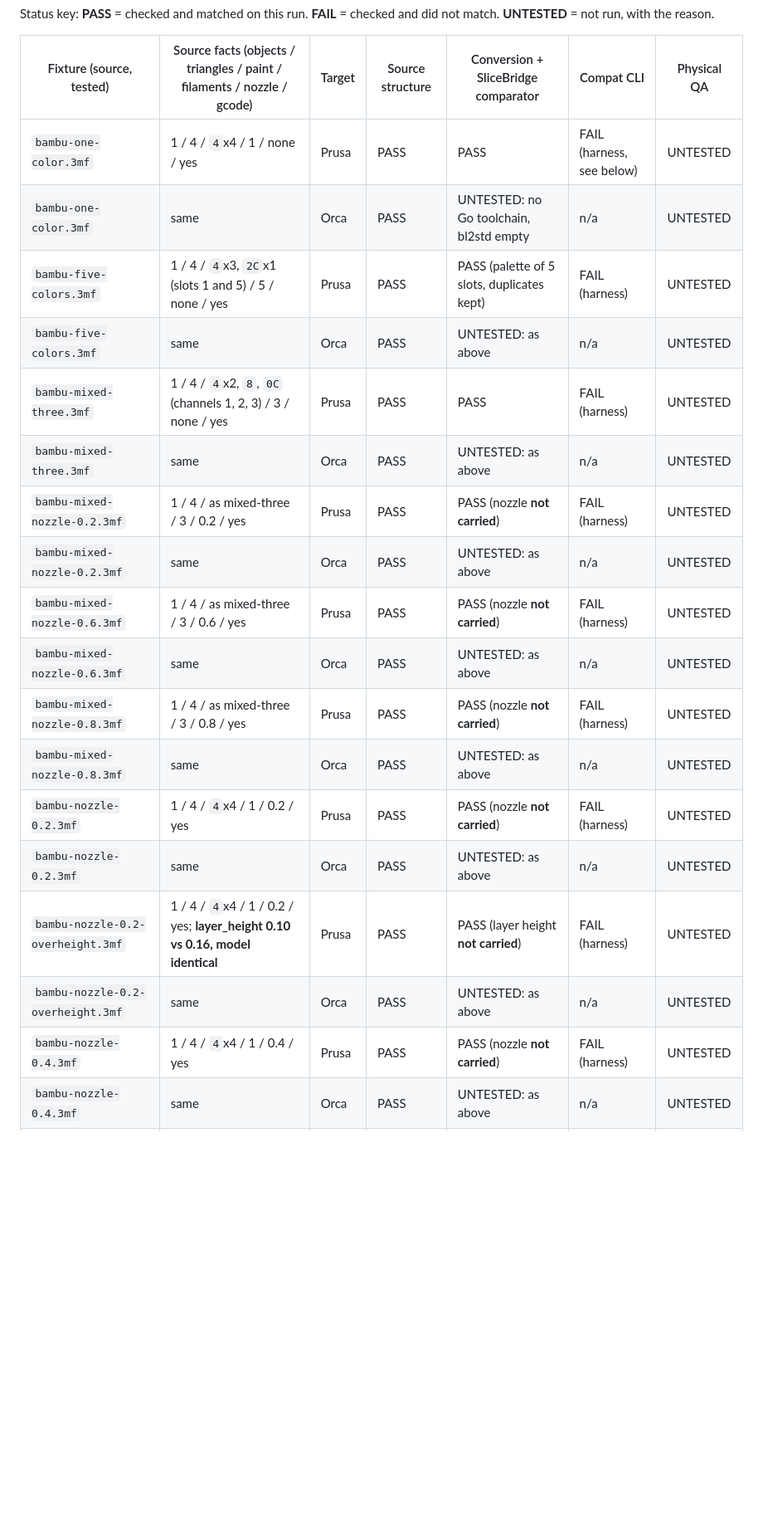
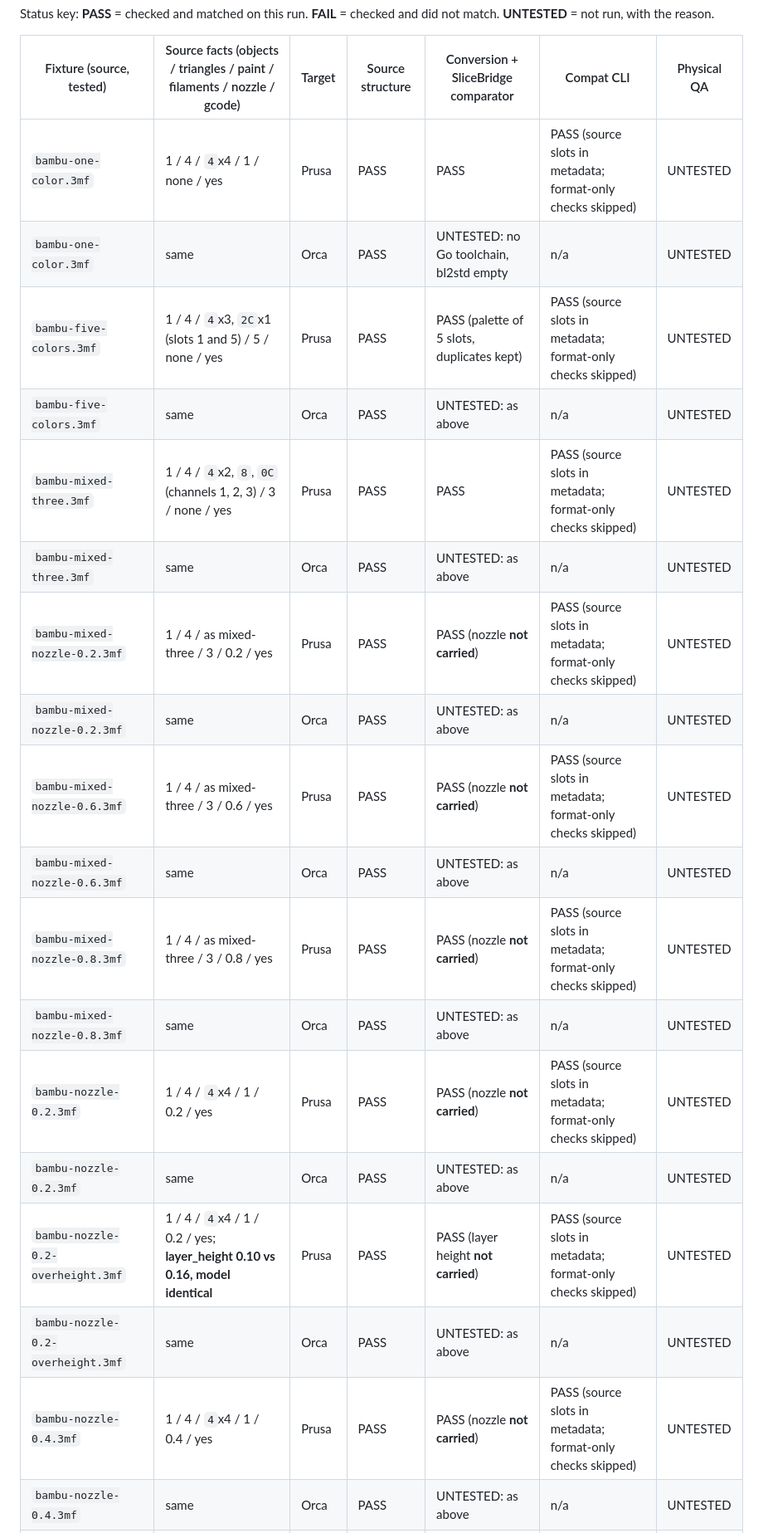
Before and after one commit to nocturney/3mf-bridge, a Markdown page: docs/qa/makerworld-conversion-matrix.md, the part around one of its changes. Shown at 83% size. Rendered like a GitHub page; blank space fills up the shorter version.

Commit message:
Update MakerWorld matrix with 11 validated Prusa output checks

```diff
--- a/docs/qa/makerworld-conversion-matrix.md
+++ b/docs/qa/makerworld-conversion-matrix.md
@@ -59,21 +59,21 @@ Status key: **PASS** = checked and matched on this run. **FAIL** = checked and d
 
 | Fixture (source, tested) | Source facts (objects / triangles / paint / filaments / nozzle / gcode) | Target | Source structure | Conversion + SliceBridge comparator | Compat CLI | Physical QA |
 | --- | --- | --- | --- | --- | --- | --- |
-| `bambu-one-color.3mf` | 1 / 4 / `4`x4 / 1 / none / yes | Prusa | PASS | PASS | FAIL (harness, see below) | UNTESTED |
+| `bambu-one-color.3mf` | 1 / 4 / `4`x4 / 1 / none / yes | Prusa | PASS | PASS | PASS (source slots in metadata; format-only checks skipped) | UNTESTED |
 | `bambu-one-color.3mf` | same | Orca | PASS | UNTESTED: no Go toolchain, bl2std empty | n/a | UNTESTED |
-| `bambu-five-colors.3mf` | 1 / 4 / `4`x3, `2C`x1 (slots 1 and 5) / 5 / none / yes | Prusa | PASS | PASS (palette of 5 slots, duplicates kept) | FAIL (harness) | UNTESTED |
+| `bambu-five-colors.3mf` | 1 / 4 / `4`x3, `2C`x1 (slots 1 and 5) / 5 / none / yes | Prusa | PASS | PASS (palette of 5 slots, duplicates kept) | PASS (source slots in metadata; format-only checks skipped) | UNTESTED |
 | `bambu-five-colors.3mf` | same | Orca | PASS | UNTESTED: as above | n/a | UNTESTED |
-| `bambu-mixed-three.3mf` | 1 / 4 / `4`x2, `8`, `0C` (channels 1, 2, 3) / 3 / none / yes | Prusa | PASS | PASS | FAIL (harness) | UNTESTED |
+| `bambu-mixed-three.3mf` | 1 / 4 / `4`x2, `8`, `0C` (channels 1, 2, 3) / 3 / none / yes | Prusa | PASS | PASS | PASS (source slots in metadata; format-only checks skipped) | UNTESTED |
 | `bambu-mixed-three.3mf` | same | Orca | PASS | UNTESTED: as above | n/a | UNTESTED |
-| `bambu-mixed-nozzle-0.2.3mf` | 1 / 4 / as mixed-three / 3 / 0.2 / yes | Prusa | PASS | PASS (nozzle **not carried**) | FAIL (harness) | UNTESTED |
+| `bambu-mixed-nozzle-0.2.3mf` | 1 / 4 / as mixed-three / 3 / 0.2 / yes | Prusa | PASS | PASS (nozzle **not carried**) | PASS (source slots in metadata; format-only checks skipped) | UNTESTED |
 | `bambu-mixed-nozzle-0.2.3mf` | same | Orca | PASS | UNTESTED: as above | n/a | UNTESTED |
-| `bambu-mixed-nozzle-0.6.3mf` | 1 / 4 / as mixed-three / 3 / 0.6 / yes | Prusa | PASS | PASS (nozzle **not carried**) | FAIL (harness) | UNTESTED |
+| `bambu-mixed-nozzle-0.6.3mf` | 1 / 4 / as mixed-three / 3 / 0.6 / yes | Prusa | PASS | PASS (nozzle **not carried**) | PASS (source slots in metadata; format-only checks skipped) | UNTESTED |
 | `bambu-mixed-nozzle-0.6.3mf` | same | Orca | PASS | UNTESTED: as above | n/a | UNTESTED |
-| `bambu-mixed-nozzle-0.8.3mf` | 1 / 4 / as mixed-three / 3 / 0.8 / yes | Prusa | PASS | PASS (nozzle **not carried**) | FAIL (harness) | UNTESTED |
+| `bambu-mixed-nozzle-0.8.3mf` | 1 / 4 / as mixed-three / 3 / 0.8 / yes | Prusa | PASS | PASS (nozzle **not carried**) | PASS (source slots in metadata; format-only checks skipped) | UNTESTED |
 | `bambu-mixed-nozzle-0.8.3mf` | same | Orca | PASS | UNTESTED: as above | n/a | UNTESTED |
-| `bambu-nozzle-0.2.3mf` | 1 / 4 / `4`x4 / 1 / 0.2 / yes | Prusa | PASS | PASS (nozzle **not carried**) | FAIL (harness) | UNTESTED |
+| `bambu-nozzle-0.2.3mf` | 1 / 4 / `4`x4 / 1 / 0.2 / yes | Prusa | PASS | PASS (nozzle **not carried**) | PASS (source slots in metadata; format-only checks skipped) | UNTESTED |
 | `bambu-nozzle-0.2.3mf` | same | Orca | PASS | UNTESTED: as above | n/a | UNTESTED |
-| `bambu-nozzle-0.2-overheight.3mf` | 1 / 4 / `4`x4 / 1 / 0.2 / yes; **layer_height 0.10 vs 0.16, model identical** | Prusa | PASS | PASS (layer height **not carried**) | FAIL (harness) | UNTESTED |
+| `bambu-nozzle-0.2-overheight.3mf` | 1 / 4 / `4`x4 / 1 / 0.2 / yes; **layer_height 0.10 vs 0.16, model identical** | Prusa | PASS | PASS (layer height **not carried**) | PASS (source slots in metadata; format-only checks skipped) | UNTESTED |
 | `bambu-nozzle-0.2-overheight.3mf` | same | Orca | PASS | UNTESTED: as above | n/a | UNTESTED |
-| `bambu-nozzle-0.4.3mf` | 1 / 4 / `4`x4 / 1 / 0.4 / yes | Prusa | PASS | PASS (nozzle **not carried**) | FAIL (harness) | UNTESTED |
+| `bambu-nozzle-0.4.3mf` | 1 / 4 / `4`x4 / 1 / 0.4 / yes | Prusa | PASS | PASS (nozzle **not carried**) | PASS (source slots in metadata; format-only checks skipped) | UNTESTED |
 | `bambu-nozzle-0.4.3mf` | same | Orca | PASS | UNTESTED: as above | n/a | UNTESTED |
```
Also changed, not shown: other parts of docs/qa/makerworld-conversion-matrix.md (+11 -14 lines).
